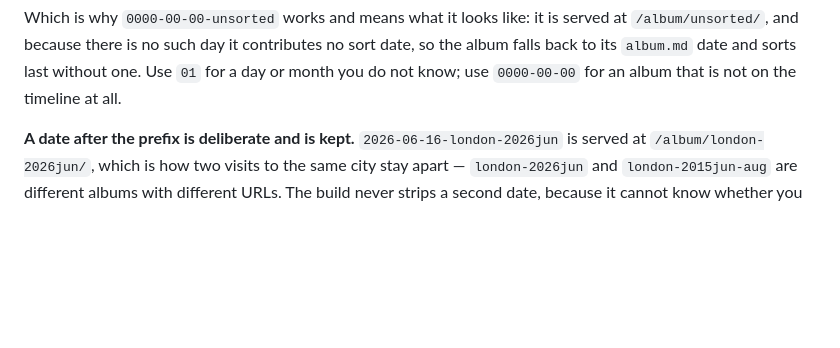
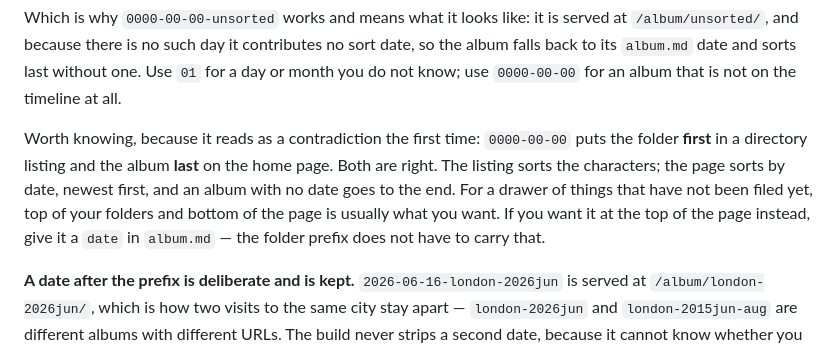
Before and after one commit to oinam/albums, a Markdown page: docs/album-metadata.md, the part around the change. Rendered like a GitHub page; blank space fills up the shorter version.

Commit message:
Say where an undated album actually lands
0000-00-00 puts the folder first in a directory listing and the album last on the
home page, which reads as a contradiction until you notice the listing sorts
characters and the page sorts dates. Both are right; the doc now says so.

```diff
--- a/docs/album-metadata.md
+++ b/docs/album-metadata.md
@@ -37,6 +37,14 @@ served at `/album/unsorted/`, and because there is no such day it contributes no
 sort date, so the album falls back to its `album.md` date and sorts last without
 one. Use `01` for a day or month you do not know; use `0000-00-00` for an album
 that is not on the timeline at all.
+
+Worth knowing, because it reads as a contradiction the first time: `0000-00-00`
+puts the folder **first** in a directory listing and the album **last** on the
+home page. Both are right. The listing sorts the characters; the page sorts by
+date, newest first, and an album with no date goes to the end. For a drawer of
+things that have not been filed yet, top of your folders and bottom of the page
+is usually what you want. If you want it at the top of the page instead, give it
+a `date` in `album.md` — the folder prefix does not have to carry that.
 
 **A date after the prefix is deliberate and is kept.** `2026-06-16-london-2026jun`
 is served at `/album/london-2026jun/`, which is how two visits to the same city
```
